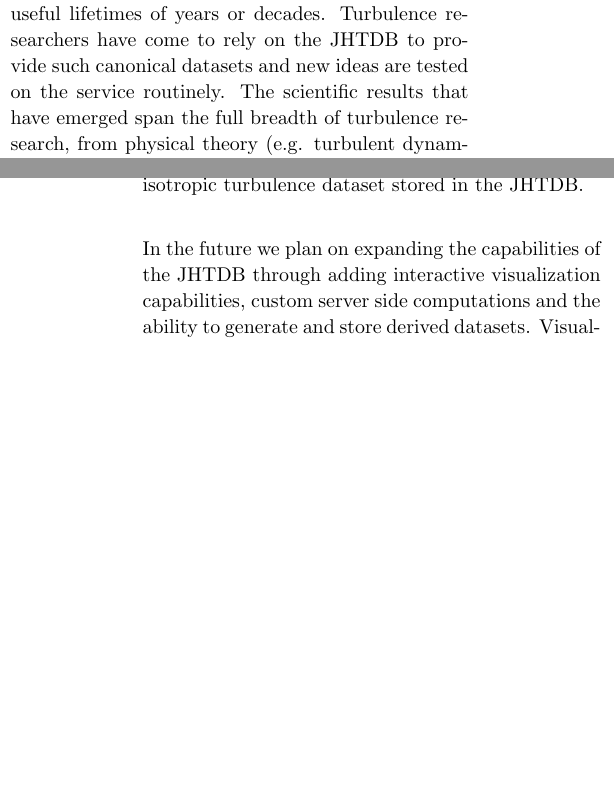
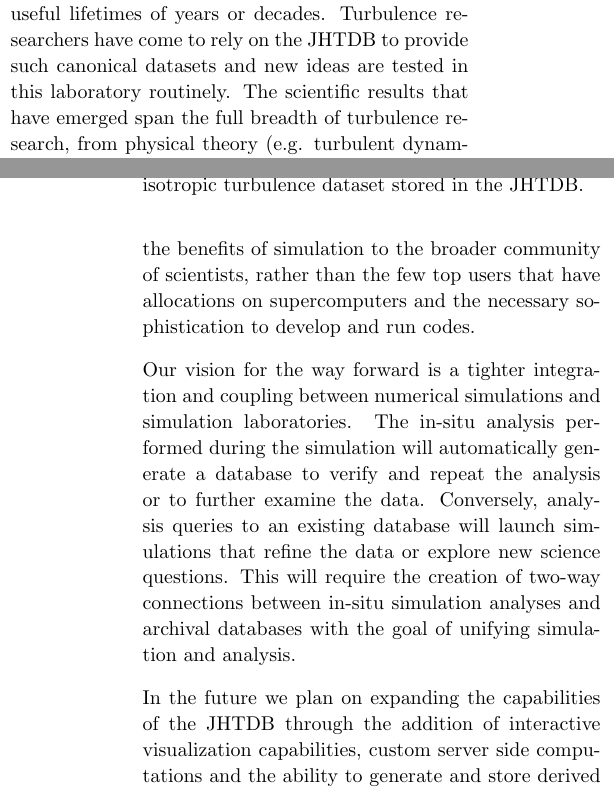
Before and after one commit to randalburns/jhtdb.cise2015, a LaTeX document (jhtdb.tex): two parts of the columns of pages 6 and 7 of 8, joined at a grey line, cut so that both start at the same text, the shorter picture padded with empty space. Compiled offline with pdfLaTeX.

Commit message:
Some updates to the conclusions section.

```diff
--- a/jhtdb.tex
+++ b/jhtdb.tex
@@ -286,7 +286,7 @@ Web-service method) at each of these locations and computes and plots the vortic
 getThreshold and getVelocityGradient methods can be further analyzed depending on the particular needs of the user.
 
 Many numerical simulations are canonical and have useful lifetimes of years or decades. Turbulence researchers have come to rely on the JHTDB to
-provide such canonical datasets and new ideas are tested on the service routinely. The scientific results that have emerged span the full breadth of
+provide such canonical datasets and new ideas are tested in this laboratory routinely. The scientific results that have emerged span the full breadth of
 turbulence research, from physical theory (e.g. turbulent dynamics of velocity gradients \cite{luethi2009expanding}), to engineering modeling
 (e.g. large-eddy simulation of wall-bounded flows \cite{gungor2010new}), to development of experimental techniques
 (e.g. particle-based measurements of very fine-scale flow structure \cite{lawson2014scanning}).
@@ -298,10 +298,16 @@ We have described an open simulation laboratory for the study of turbulent pheno
 numerical simulation data along with built-in analysis functionality. Scientists and the public as a whole can immerse sensors in the simulated flows, study
 their evolution or the flow parameters. This can and has been done from around the world by researches that don't have access to supercomputing facilities
 and/or large amounts of local storage and computational resources. The JHTDB is the manifestation of the ``remote immersive analysis" approach to
-computational science.
+computational science. It democratizes supercomputing by bringing the benefits of simulation to the broader community of scientists, rather than the
+few top users that have allocations on supercomputers and the necessary sophistication to develop and run codes.
 
-In the future we plan on expanding the capabilities of the JHTDB through adding interactive visualization capabilities, custom server side computations and
-the ability	to generate and store derived datasets. Visualization software will run in server
+Our vision for the way forward is a tighter integration and coupling between numerical simulations and simulation laboratories. The in-situ analysis
+performed during the simulation will automatically generate a database to verify and repeat the analysis or to further examine the data. Conversely,
+analysis queries to an existing database will launch simulations that refine the data or explore new science questions. This will require the creation of
+two-way connections between in-situ simulation analyses and archival databases with the goal of unifying simulation and analysis.
+
+In the future we plan on expanding the capabilities of the JHTDB through the addition of interactive visualization capabilities,
+custom server side computations and the ability to generate and store derived datasets. Visualization software will run in server
 mode on our servers and will allow remote client connections. We are also exploring Web interfaces for such visualization software, which will allow users
 to perform visualizations through a Web-browser. By integrating the JHTDB with existing technology developed for the Sloan Digital Sky Survey (SDSS), such
 as CasJob and MyDB \cite{LiThakar} we will be able to provide server-side storage for our users. The results of data-intensive computations and iterative
```
Also changed, not shown: jhtdb.tex (4 more changed lines).
